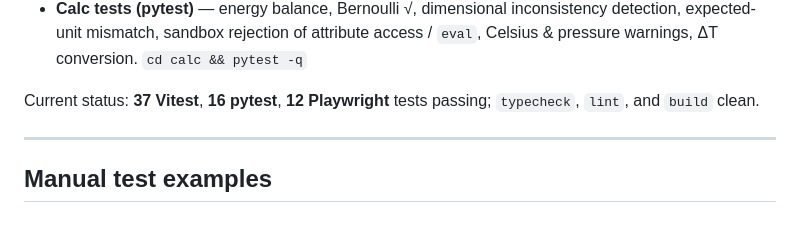
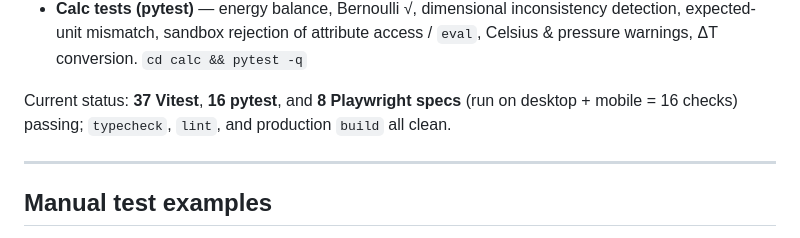
Before and after one commit to nboom25-creator/Code, a Markdown page: README.md, the part around the change. GitHub-like rendering.

Commit message:
Correct test counts in README
Co-Authored-By: Claude Opus 4.8 <noreply@anthropic.com>
Claude-Session: https://claude.ai/code/session_01Snkh1qGLAZGZ84Jk5Le9pK

```diff
--- a/README.md
+++ b/README.md
@@ -174,8 +174,9 @@ uvicorn app.main:app --port 8000      # run the service
   attribute access / `eval`, Celsius & pressure warnings, ΔT conversion.
   `cd calc && pytest -q`
 
-Current status: **37 Vitest**, **16 pytest**, **12 Playwright** tests passing;
-`typecheck`, `lint`, and `build` clean.
+Current status: **37 Vitest**, **16 pytest**, and **8 Playwright specs**
+(run on desktop + mobile = 16 checks) passing; `typecheck`, `lint`, and
+production `build` all clean.
 
 ---
 
```
